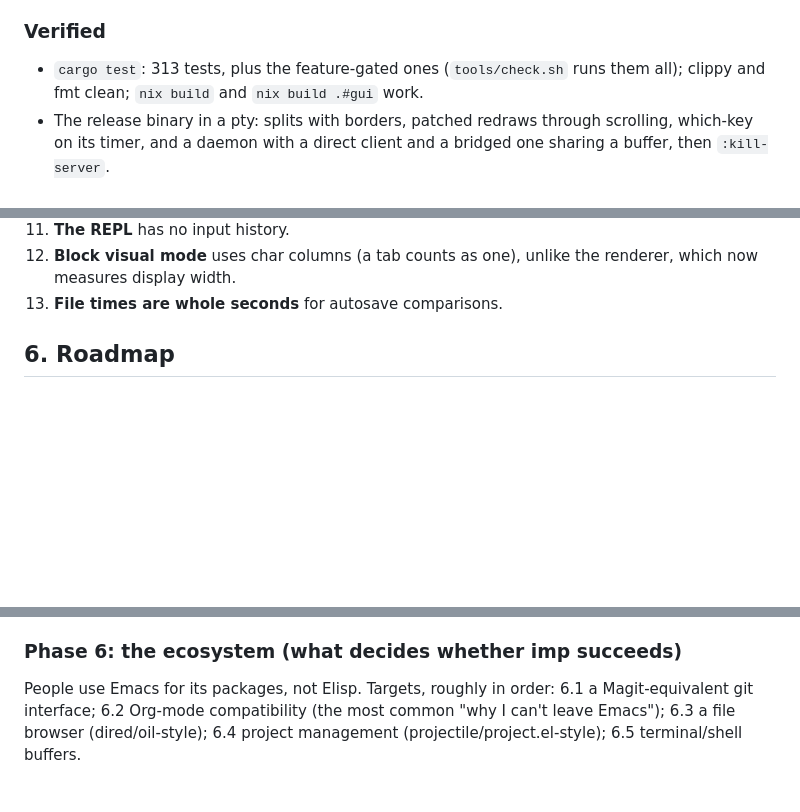
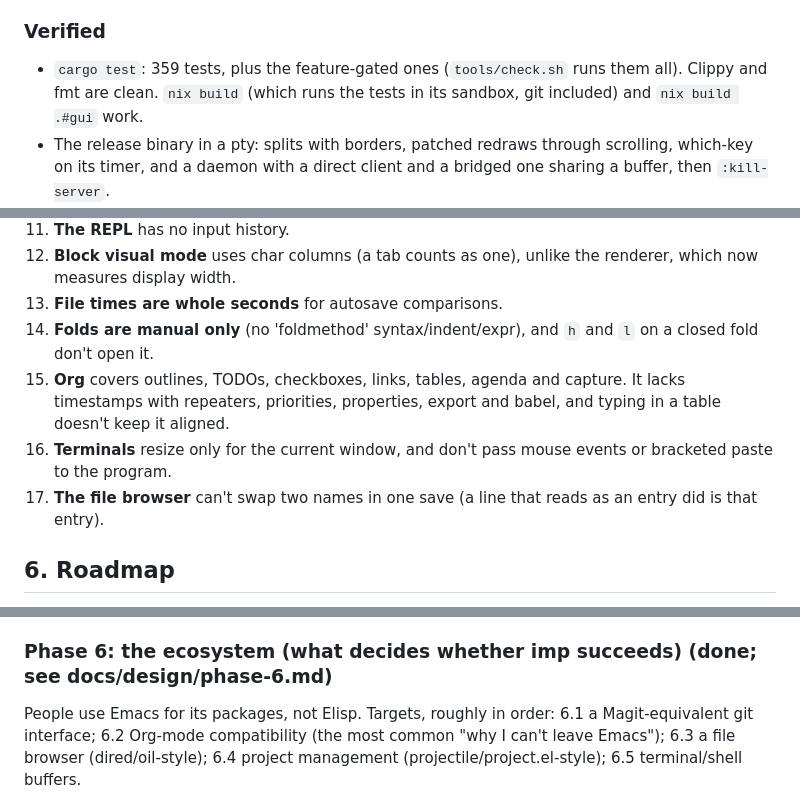
Before and after one commit to apisandipas/imp, a Markdown page: docs/HANDOFF.md, 3 parts joined by grey strips. GitHub-like rendering; blank space fills up the shorter version.

```diff
--- a/docs/HANDOFF.md
+++ b/docs/HANDOFF.md
@@ -374,9 +417,9 @@ Phase 4 adds (details in `docs/design/phase-4.md`):
 
 ### Verified
 
-- `cargo test`: 313 tests, plus the feature-gated ones (`tools/check.sh`
-  runs them all); clippy and fmt clean; `nix build` and `nix build .#gui`
-  work.
+- `cargo test`: 359 tests, plus the feature-gated ones (`tools/check.sh`
+  runs them all). Clippy and fmt are clean. `nix build` (which runs the
+  tests in its sandbox, git included) and `nix build .#gui` work.
 - The release binary in a pty: splits with borders, patched redraws through
   scrolling, which-key on its timer, and a daemon with a direct client and a
   bridged one sharing a buffer, then `:kill-server`.
@@ -498,6 +541,15 @@ Fix these when the roadmap item touching them comes up, not all at once.
 12. **Block visual mode** uses char columns (a tab counts as one), unlike the
     renderer, which now measures display width.
 13. **File times are whole seconds** for autosave comparisons.
+14. **Folds are manual only** (no 'foldmethod' syntax/indent/expr), and `h`
+    and `l` on a closed fold don't open it.
+15. **Org** covers outlines, TODOs, checkboxes, links, tables, agenda and
+    capture. It lacks timestamps with repeaters, priorities, properties,
+    export and babel, and typing in a table doesn't keep it aligned.
+16. **Terminals** resize only for the current window, and don't pass mouse
+    events or bracketed paste to the program.
+17. **The file browser** can't swap two names in one save (a line that
+    reads as an entry did is that entry).
 
 ## 6. Roadmap
 
@@ -611,7 +663,7 @@ All of 3.1–3.8 is built; see §3 and `docs/design/phase-3.md`.
 5.4 **Optional typed/declarative config layer** (e.g. Nickel or KDL) for
     reproducible configs alongside the live Scheme one. Low priority.
 
-### Phase 6: the ecosystem (what decides whether imp succeeds)
+### Phase 6: the ecosystem (what decides whether imp succeeds) (done; see docs/design/phase-6.md)
 
 People use Emacs for its packages, not Elisp. Targets, roughly in order:
 6.1 a Magit-equivalent git interface; 6.2 Org-mode compatibility (the most
```
Also changed, not shown: other parts of docs/HANDOFF.md (+50 -7 lines).
